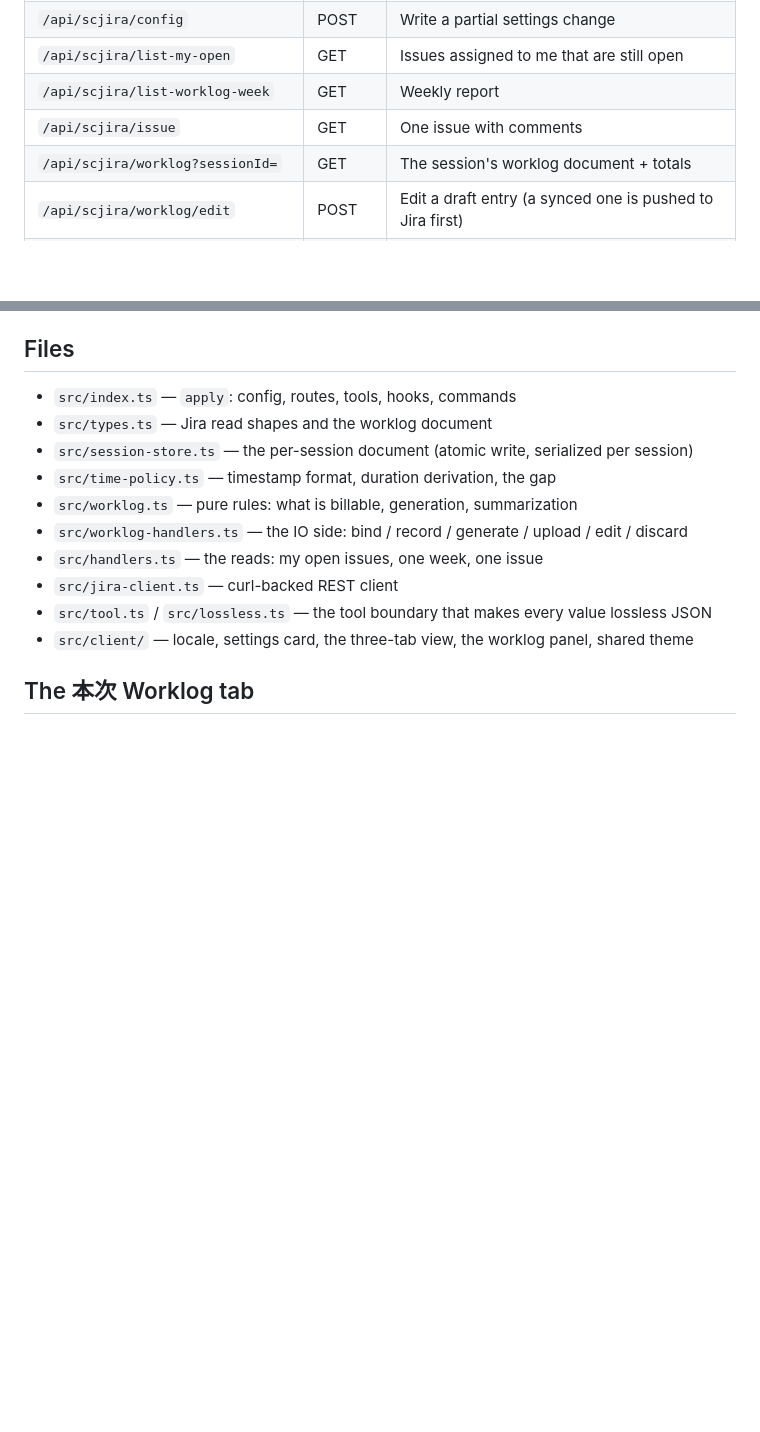
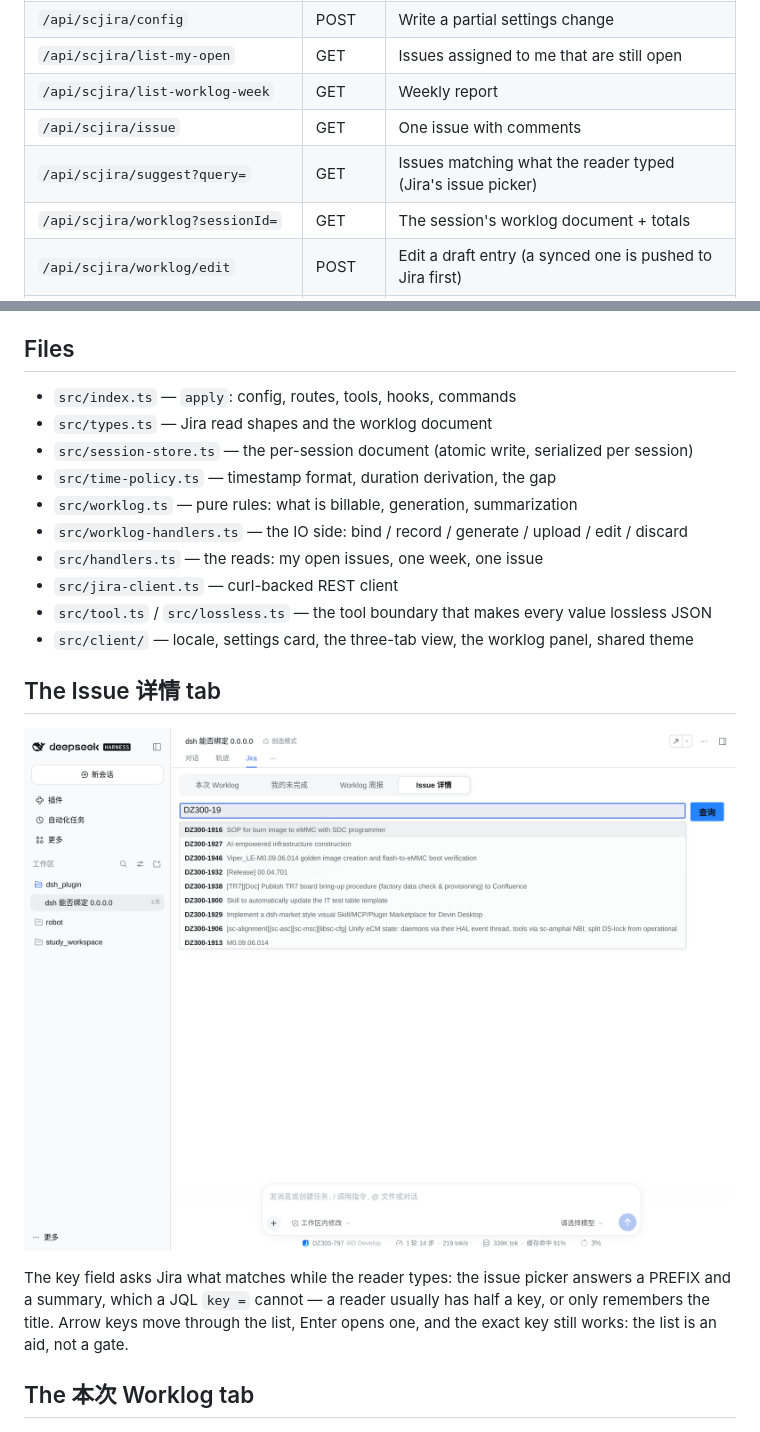
Before and after one commit to 1an-Y1n/sc-jira-dsh, a Markdown page: README.md, 2 parts joined by grey strips. GitHub-like rendering; pictures changed too: docs/screenshots/issue-suggest.png (added); blank space fills up the shorter version.

```diff
--- a/README.md
+++ b/README.md
@@ -171,6 +171,7 @@ pnpm run typecheck        # host + client
 | `/api/scjira/list-my-open` | GET | Issues assigned to me that are still open |
 | `/api/scjira/list-worklog-week` | GET | Weekly report |
 | `/api/scjira/issue` | GET | One issue with comments |
+| `/api/scjira/suggest?query=` | GET | Issues matching what the reader typed (Jira's issue picker) |
 | `/api/scjira/worklog?sessionId=` | GET | The session's worklog document + totals |
 | `/api/scjira/worklog/edit` | POST | Edit a draft entry (a synced one is pushed to Jira first) |
 | `/api/scjira/worklog/activity` | POST | Edit or delete one raw record (`delete: true` to remove) |
@@ -202,6 +203,15 @@ pnpm run typecheck        # host + client
 - `src/tool.ts` / `src/lossless.ts` — the tool boundary that makes every value lossless JSON
 - `src/client/` — locale, settings card, the three-tab view, the worklog panel, shared theme
 
+## The Issue 详情 tab
+
+![The issue picker](docs/screenshots/issue-suggest.png)
+
+The key field asks Jira what matches while the reader types: the issue picker
+answers a PREFIX and a summary, which a JQL `key =` cannot — a reader usually
+has half a key, or only remembers the title. Arrow keys move through the list,
+Enter opens one, and the exact key still works: the list is an aid, not a gate.
+
 ## The 本次 Worklog tab
 
 ![The worklog tab](docs/screenshots/worklog-tab.png)
```
Also changed, not shown: 6 other files.
